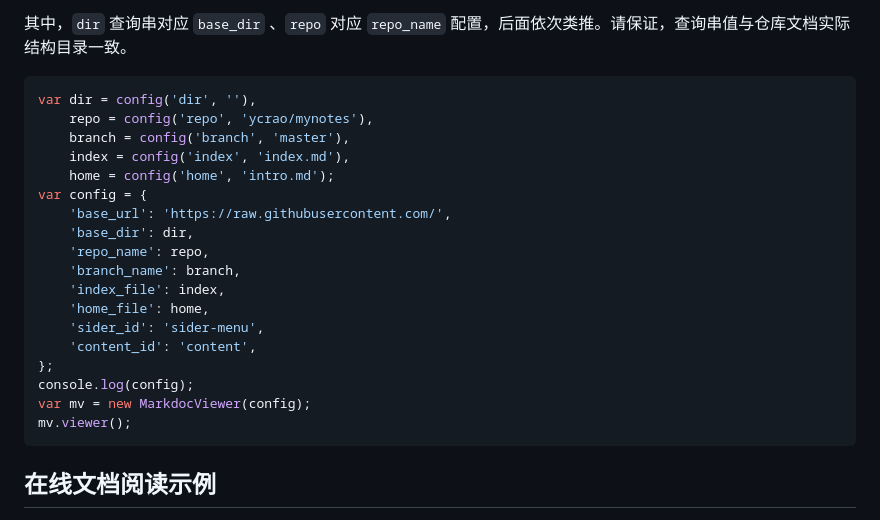
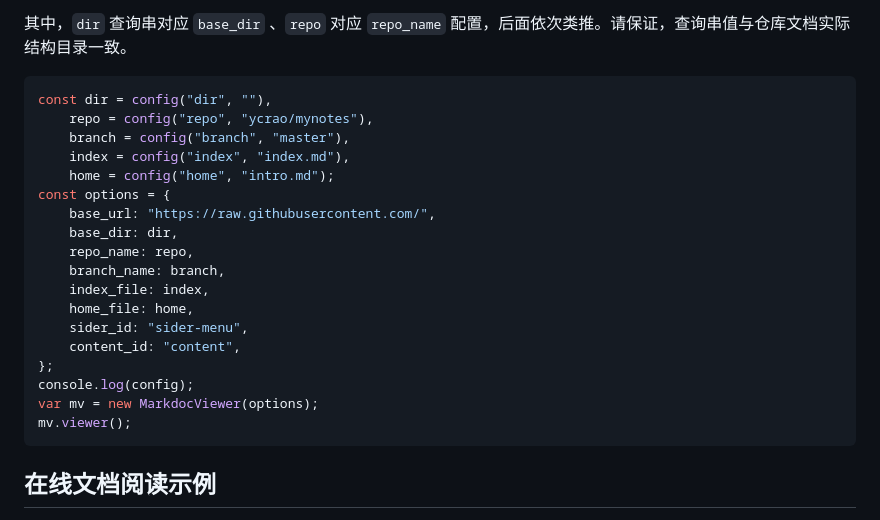
Before and after one commit to ycrao/markdoc-viewer, a Markdown page: README.md, the part around the change. Drawn GitHub-style.

````diff
--- a/README.md
+++ b/README.md
@@ -43,23 +43,23 @@
 其中，`dir` 查询串对应 `base_dir` 、`repo` 对应 `repo_name` 配置，后面依次类推。请保证，查询串值与仓库文档实际结构目录一致。
 
 ```javascript
-var dir = config('dir', ''),
-    repo = config('repo', 'ycrao/mynotes'),
-    branch = config('branch', 'master'),
-    index = config('index', 'index.md'),
-    home = config('home', 'intro.md');
-var config = {
-    'base_url': 'https://raw.githubusercontent.com/',
-    'base_dir': dir,
-    'repo_name': repo,
-    'branch_name': branch,
-    'index_file': index,
-    'home_file': home,
-    'sider_id': 'sider-menu',
-    'content_id': 'content',
+const dir = config("dir", ""),
+    repo = config("repo", "ycrao/mynotes"),
+    branch = config("branch", "master"),
+    index = config("index", "index.md"),
+    home = config("home", "intro.md");
+const options = {
+    base_url: "https://raw.githubusercontent.com/",
+    base_dir: dir,
+    repo_name: repo,
+    branch_name: branch,
+    index_file: index,
+    home_file: home,
+    sider_id: "sider-menu",
+    content_id: "content",
 };
 console.log(config);
-var mv = new MarkdocViewer(config);
+var mv = new MarkdocViewer(options);
 mv.viewer();
 ```
 
````
